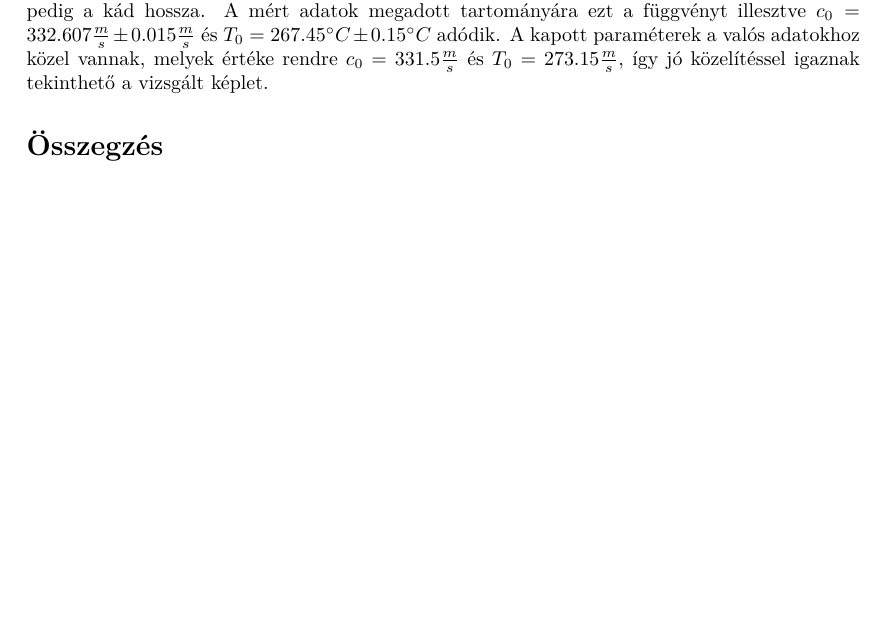
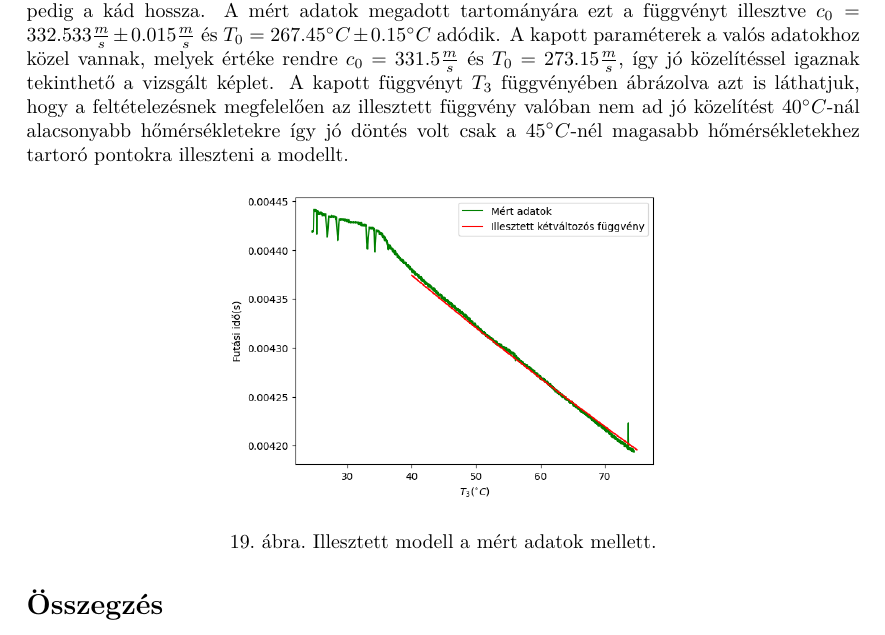
Before and after one commit to Pistikepova69/Alapmeresek, a LaTeX document (hangebesseg/hangsebesseg.tex): part of page 14 of 14, cut so that both start at the same text, the shorter picture padded with empty space. Compiled offline with pdfLaTeX.

Commit message:
hangsebesség végleges

```diff
--- a/hangebesseg/hangsebesseg.tex
+++ b/hangebesseg/hangsebesseg.tex
@@ -396,8 +396,15 @@ a csőben $T_4$-el a vizsgált képletből a hang terjedési ideje a következő
 \end{equation*}
 Ahol $\tau$ a terjedési idő, $L_{bal}=0.248m\pm0.003m$ a kád széle és a bal odlali kapszula, $L_{jobb}=0.231m\pm0.003m$ a kád széle és a jobb oldali kapszula közötti távolság,
 $L_{kád}=1.0705m\pm0.003m$ pedig a kád hossza.
-A mért adatok megadott tartományára ezt a függvényt illesztve $c_0=332.607\frac{m}{s}\pm0.015\frac{m}{s}$ és $T_0=267.45 ^{\circ}C \pm0.15 ^{\circ}C$ adódik. A kapott paraméterek
-a valós adatokhoz közel vannak, melyek értéke rendre $c_0=331.5\frac{m}{s}$ és $T_0=273.15\frac{m}{s}$, így jó közelítéssel igaznak tekinthető a vizsgált képlet.
+A mért adatok megadott tartományára ezt a függvényt illesztve $c_0=332.533\frac{m}{s}\pm0.015\frac{m}{s}$ és $T_0=267.45 ^{\circ}C \pm0.15 ^{\circ}C$ adódik. A kapott paraméterek
+a valós adatokhoz közel vannak, melyek értéke rendre $c_0=331.5\frac{m}{s}$ és $T_0=273.15\frac{m}{s}$, így jó közelítéssel igaznak tekinthető a vizsgált képlet. A kapott függvényt
+$T_3$ függvényében ábrázolva azt is láthatjuk, hogy a feltételezésnek megfelelően az illesztett függvény valóban nem ad jó közelítést $40^{\circ}C$-nál alacsonyabb hőmérsékletekre
+így jó döntés volt csak a $45^{\circ}C$-nél magasabb hőmérsékletekhez tartoró pontokra illeszteni a modellt.
+\begin{figure}[H]
+    \centering
+    \includegraphics[scale=0.5]{./Homerseklet_illesztes.png}
+    \caption{Illesztett modell a mért adatok mellett.}
+\end{figure}
 \section*{Összegzés}
 A mérések során sikerült hibahatáron belül meghatározni a szoba körülményei között a hangsebességet, valamint kvalitatíve kimutatni a Doppler-hatást.
 Az igazolandó képletnek a paramétereit is jó közelítéssel megkaptuk, így sikerült igazolnunk a képlet helyességét is. Azonban a mérőberendezés feszültségeinek a
```
Also changed, not shown: hangebesseg/Homerseklet_illesztes.png (added), hangebesseg/Szuretlen_melegites.png, hangebesseg/Szurt_melegites.png, 1 other file.
